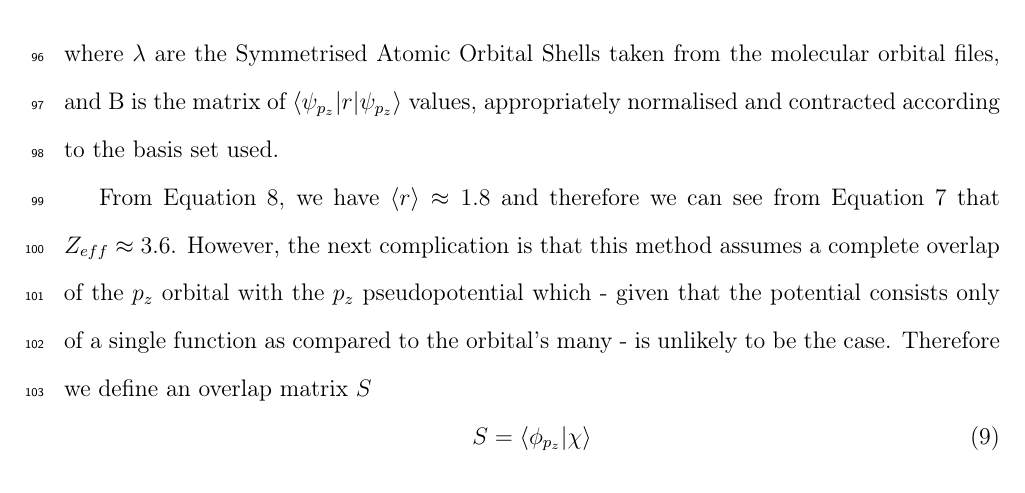
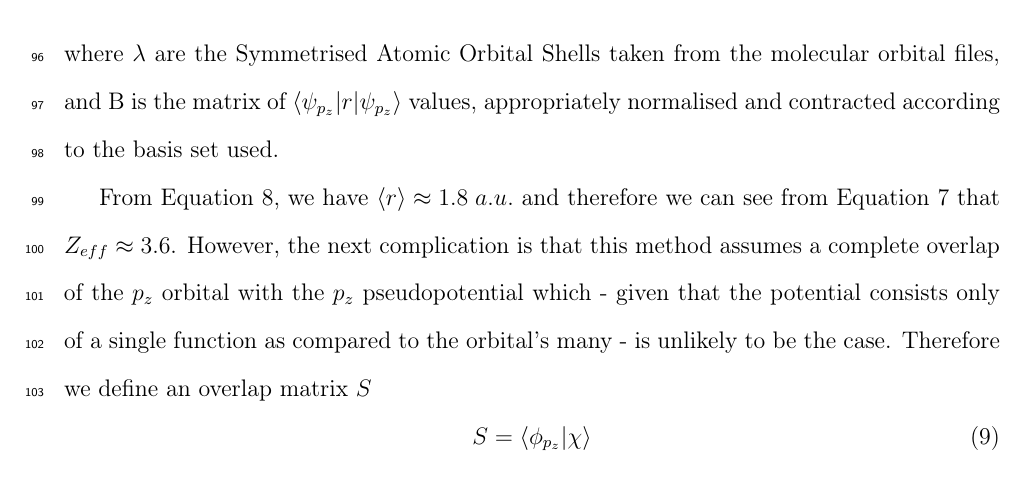
Before and after one commit to cvzj57/paper_06_17, a LaTeX paper (main.tex): part of page 6 of 18, cut so that both start at the same text. Compiled offline with pdfLaTeX.

Commit message:
Addition of units

```diff
--- a/main.tex
+++ b/main.tex
@@ -286,7 +286,7 @@ Next, we need to find a value for \( \langle r \rangle \), which we can extract
 \end{equation}
 where \(\lambda\) are the Symmetrised Atomic Orbital Shells taken from the molecular orbital files, and B is the matrix of \(\langle \psi_{p_{z}} | r | \psi_{p_{z}} \rangle\) values, appropriately normalised and contracted according to the basis set used.
 
-From Equation \ref{equation:exp_r}, we have \( \langle r \rangle \approx 1.8\) and therefore we can see from Equation \ref{equation:PsirPsi} that \(Z_{eff} \approx 3.6\). However, the next complication is that this method assumes a complete overlap of the \(p_{z}\) orbital with the \(p_{z}\) pseudopotential which - given that the potential consists only of a single function as compared to the orbital's many - is unlikely to be the case. Therefore we define an overlap matrix \(S\)
+From Equation \ref{equation:exp_r}, we have \( \langle r \rangle \approx 1.8\;a.u.\) and therefore we can see from Equation \ref{equation:PsirPsi} that \(Z_{eff} \approx 3.6\). However, the next complication is that this method assumes a complete overlap of the \(p_{z}\) orbital with the \(p_{z}\) pseudopotential which - given that the potential consists only of a single function as compared to the orbital's many - is unlikely to be the case. Therefore we define an overlap matrix \(S\)
 \begin{equation}
 S = \langle \phi_{p_{z}} | \chi \rangle
 \end{equation}
```
